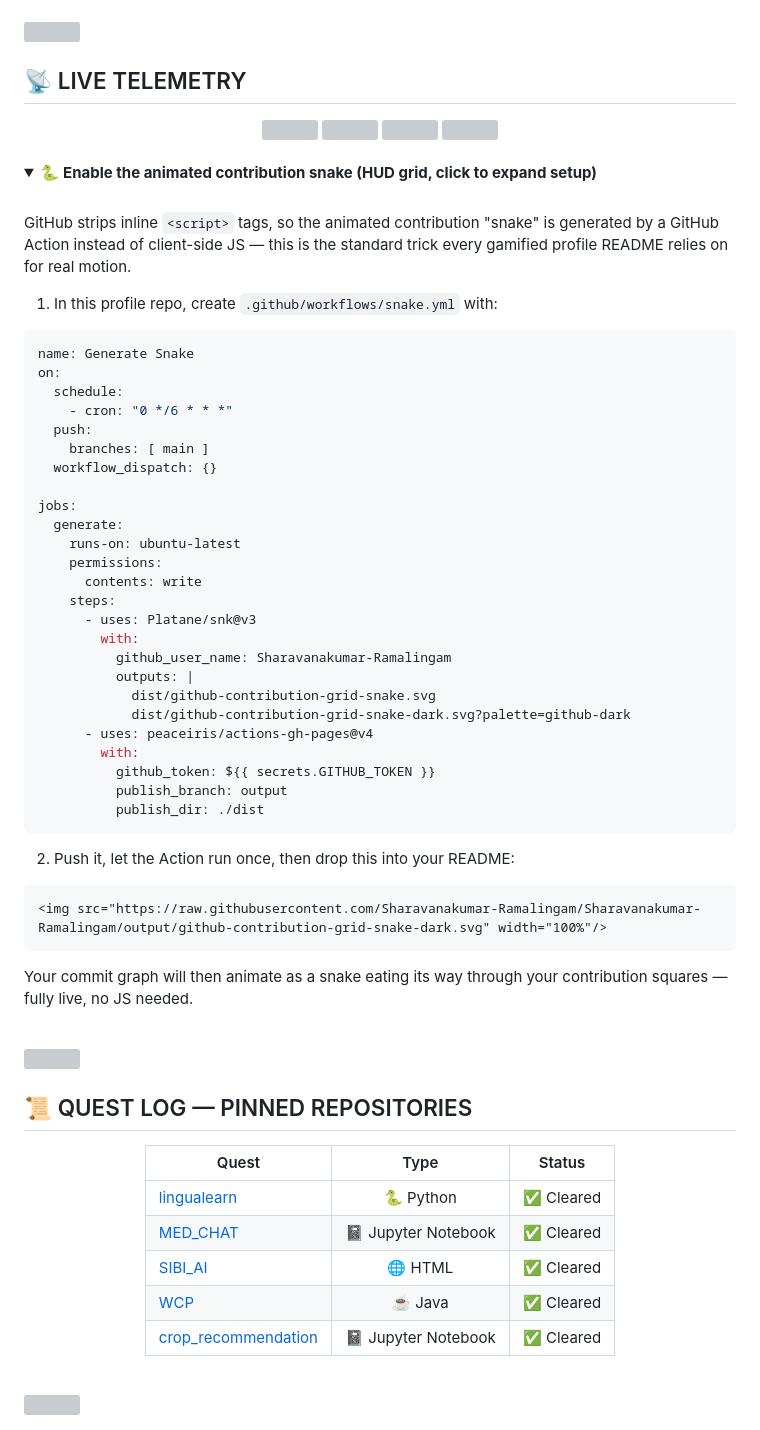
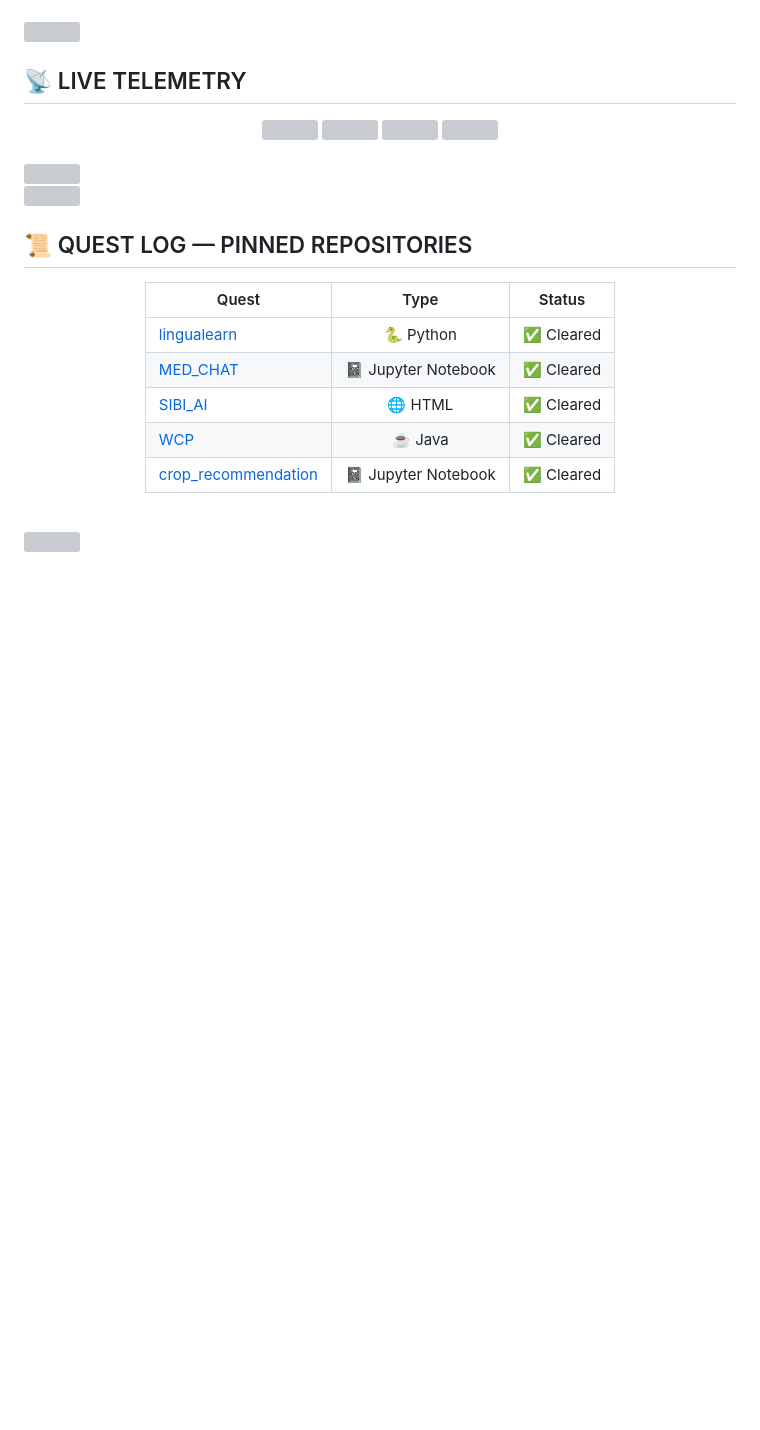
Before and after one commit to Sharavanakumar-Ramalingam/Sharavanakumar-Ramalingam, a Markdown page: README.md, the part around the change. Rendered like a GitHub page; folded sections open; blank space fills up the shorter version; grey boxes are pictures that could not be loaded.

Commit message:
Remove animated contribution snake setup instructions
Removed instructions for enabling the animated contribution snake in the README.

````diff
--- a/README.md
+++ b/README.md
@@ -139,53 +139,7 @@
 </div>
 
 <br>
-
-<details>
-<summary>🐍 <b>Enable the animated contribution snake (HUD grid, click to expand setup)</b></summary>
-<br>
-
-GitHub strips inline `<script>` tags, so the animated contribution "snake" is generated by a GitHub Action instead of client-side JS — this is the standard trick every gamified profile README relies on for real motion.
-
-1. In this profile repo, create `.github/workflows/snake.yml` with:
-
-```yaml
-name: Generate Snake
-on:
-  schedule:
-    - cron: "0 */6 * * *"
-  push:
-    branches: [ main ]
-  workflow_dispatch: {}
-
-jobs:
-  generate:
-    runs-on: ubuntu-latest
-    permissions:
-      contents: write
-    steps:
-      - uses: Platane/snk@v3
-        with:
-          github_user_name: Sharavanakumar-Ramalingam
-          outputs: |
-            dist/github-contribution-grid-snake.svg
-            dist/github-contribution-grid-snake-dark.svg?palette=github-dark
-      - uses: peaceiris/actions-gh-pages@v4
-        with:
-          github_token: ${{ secrets.GITHUB_TOKEN }}
-          publish_branch: output
-          publish_dir: ./dist
-```
-
-2. Push it, let the Action run once, then drop this into your README:
-
-```md
 <img src="https://raw.githubusercontent.com/Sharavanakumar-Ramalingam/Sharavanakumar-Ramalingam/output/github-contribution-grid-snake-dark.svg" width="100%"/>
-```
-
-Your commit graph will then animate as a snake eating its way through your contribution squares — fully live, no JS needed.
-
-</details>
-
 <br>
 
 <img src="https://cdn.jsdelivr.net/gh/Sharavanakumar-Ramalingam/Sharavanakumar-Ramalingam@main/assets/divider.svg?v=3" width="100%"/>
````
